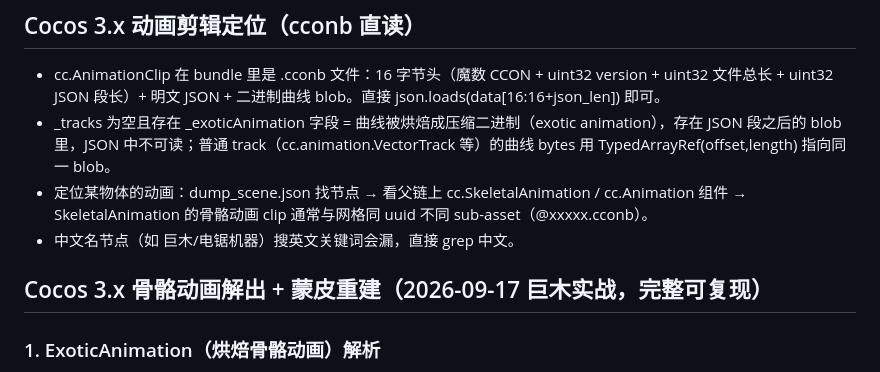
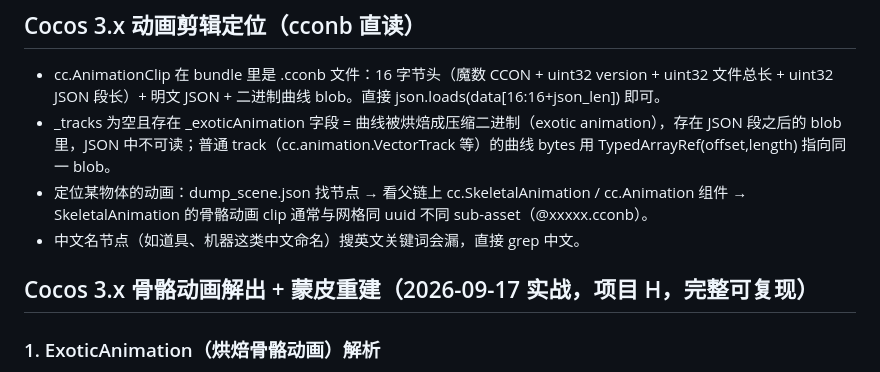
Before and after one commit to yigenjiao/Bowen, a Markdown page: skills/luna-playable-extract/SKILL.md, the part around the change. GitHub-like rendering.

Commit message:
Anonymize one more project name in skill notes
Co-Authored-By: Claude Opus 5.5 <noreply@anthropic.com>
Claude-Session: https://claude.ai/code/session_01NMVYxThqfCwszSwhdHQVfP

```diff
--- a/skills/luna-playable-extract/SKILL.md
+++ b/skills/luna-playable-extract/SKILL.md
@@ -903,9 +903,9 @@ Cocos3 包则更适合先用运行时 JS dump 场景图，再离线生成 GLB；
 - cc.AnimationClip 在 bundle 里是 .cconb 文件：16 字节头（魔数 CCON + uint32 version + uint32 文件总长 + uint32 JSON 段长）+ 明文 JSON + 二进制曲线 blob。直接 json.loads(data[16:16+json_len]) 即可。
 - _tracks 为空且存在 _exoticAnimation 字段 = 曲线被烘焙成压缩二进制（exotic animation），存在 JSON 段之后的 blob 里，JSON 中不可读；普通 track（cc.animation.VectorTrack 等）的曲线 bytes 用 TypedArrayRef(offset,length) 指向同一 blob。
 - 定位某物体的动画：dump_scene.json 找节点 → 看父链上 cc.SkeletalAnimation / cc.Animation 组件 → SkeletalAnimation 的骨骼动画 clip 通常与网格同 uuid 不同 sub-asset（@xxxxx.cconb）。
-- 中文名节点（如 巨木/电锯机器）搜英文关键词会漏，直接 grep 中文。
+- 中文名节点（如道具、机器这类中文命名）搜英文关键词会漏，直接 grep 中文。
 
-## Cocos 3.x 骨骼动画解出 + 蒙皮重建（2026-09-17 巨木实战，完整可复现）
+## Cocos 3.x 骨骼动画解出 + 蒙皮重建（2026-09-17 实战，项目 H，完整可复现）
 
 ### 1. ExoticAnimation（烘焙骨骼动画）解析
 - 结构：`cc.AnimationClip._exoticAnimation` → `cc.animation.ExoticAnimation._nodeAnimations[]`（每项 = `cc.animation.ExoticNodeAnimation`，含 `_path`（相对动画根的骨骼路径）+ `_position/_rotation/_scale` 三条 `cc.animation.ExoticTrack`）。
```
